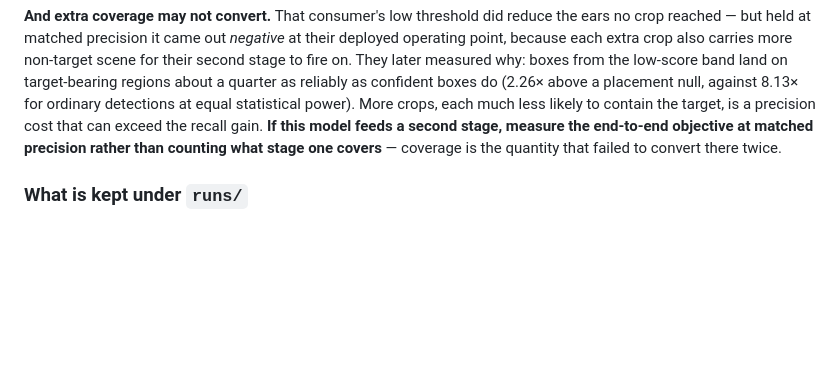
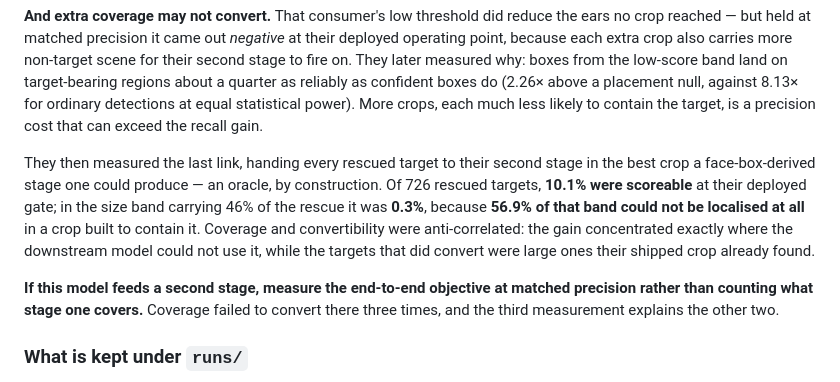
Before and after one commit to shameem4/trainable_blazeface, a Markdown page: README.md, the part around the change. Drawn GitHub-style; blank space fills up the shorter version.

Commit message:
README: complete the coverage warning with the third-link measurement
The section warned that extra coverage may not convert and gave the placement
mechanism. A downstream consumer has now measured the last link directly,
handing every rescued target to their second stage in the best crop a
face-box-derived stage one could produce -- an oracle by construction.

Of 726 rescued targets 10.1% were scoreable at their deployed gate; in the size
band carrying 46% of the rescue it was 0.3%, and 56.9% of that band could not
be localised at all in a crop built to contain it. So for that population it is
not a calibration problem downstream either -- there is no box to re-score.

Coverage and convertibility were anti-correlated: the gain concentrated where
the downstream model could not use it, while what converted was large targets
the shipped crop already found. That is the third coverage-shaped result to
fail there and it explains the earlier two.

Numbers attributed to the consumer rather than claimed; they offered the line
and preferred we carry their figures over their summary.

Co-Authored-By: Claude Opus 5 <noreply@anthropic.com>

```diff
--- a/README.md
+++ b/README.md
@@ -761,9 +761,19 @@ their second stage to fire on. They later measured why: boxes from the low-score
 land on target-bearing regions about a quarter as reliably as confident boxes do
 (2.26× above a placement null, against 8.13× for ordinary detections at equal
 statistical power). More crops, each much less likely to contain the target, is a
-precision cost that can exceed the recall gain. **If this model feeds a second stage,
-measure the end-to-end objective at matched precision rather than counting what stage one
-covers** — coverage is the quantity that failed to convert there twice.
+precision cost that can exceed the recall gain.
+
+They then measured the last link, handing every rescued target to their second stage in
+the best crop a face-box-derived stage one could produce — an oracle, by construction.
+Of 726 rescued targets, **10.1% were scoreable** at their deployed gate; in the size band
+carrying 46% of the rescue it was **0.3%**, because **56.9% of that band could not be
+localised at all** in a crop built to contain it. Coverage and convertibility were
+anti-correlated: the gain concentrated exactly where the downstream model could not use
+it, while the targets that did convert were large ones their shipped crop already found.
+
+**If this model feeds a second stage, measure the end-to-end objective at matched
+precision rather than counting what stage one covers.** Coverage failed to convert there
+three times, and the third measurement explains the other two.
 
 ### What is kept under `runs/`
 
```
